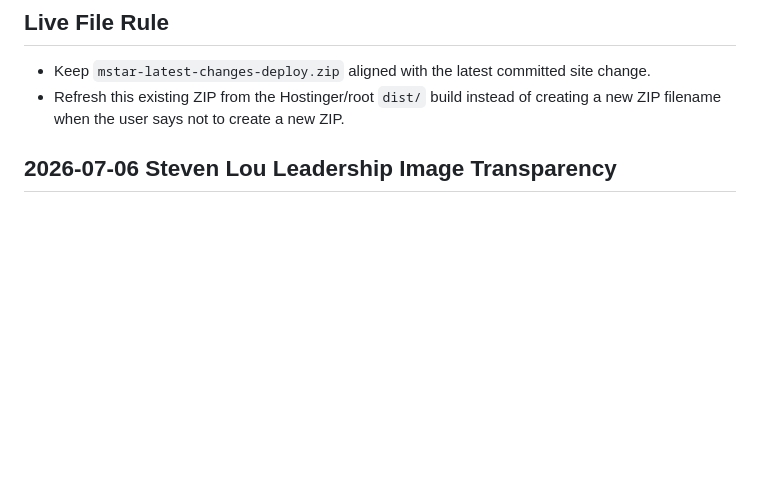
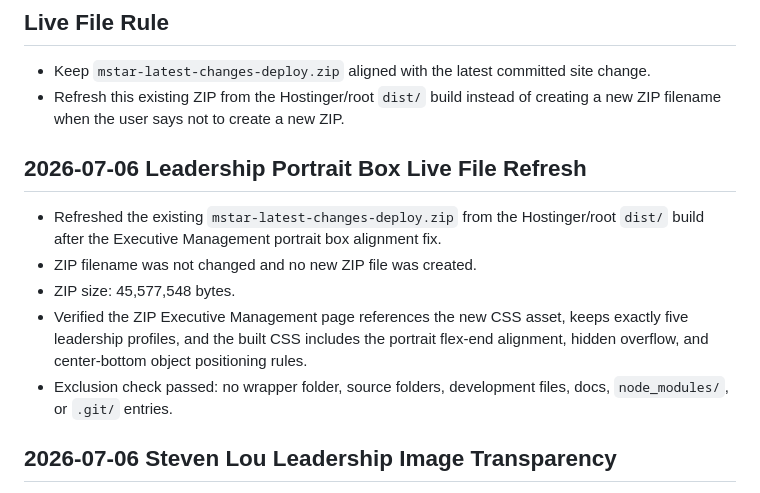
Before and after one commit to Cynicalfocus123/Mstar-Holding-new-site, a Markdown page: WEIGHT.md, the part around the change. Drawn GitHub-style; blank space fills up the shorter version.

Commit message:
Refresh live deployment for portrait boxes

```diff
--- a/WEIGHT.md
+++ b/WEIGHT.md
@@ -4,6 +4,14 @@
 
 - Keep `mstar-latest-changes-deploy.zip` aligned with the latest committed site change.
 - Refresh this existing ZIP from the Hostinger/root `dist/` build instead of creating a new ZIP filename when the user says not to create a new ZIP.
+
+## 2026-07-06 Leadership Portrait Box Live File Refresh
+
+- Refreshed the existing `mstar-latest-changes-deploy.zip` from the Hostinger/root `dist/` build after the Executive Management portrait box alignment fix.
+- ZIP filename was not changed and no new ZIP file was created.
+- ZIP size: 45,577,548 bytes.
+- Verified the ZIP Executive Management page references the new CSS asset, keeps exactly five leadership profiles, and the built CSS includes the portrait flex-end alignment, hidden overflow, and center-bottom object positioning rules.
+- Exclusion check passed: no wrapper folder, source folders, development files, docs, `node_modules/`, or `.git/` entries.
 
 ## 2026-07-06 Steven Lou Leadership Image Transparency
 
```
